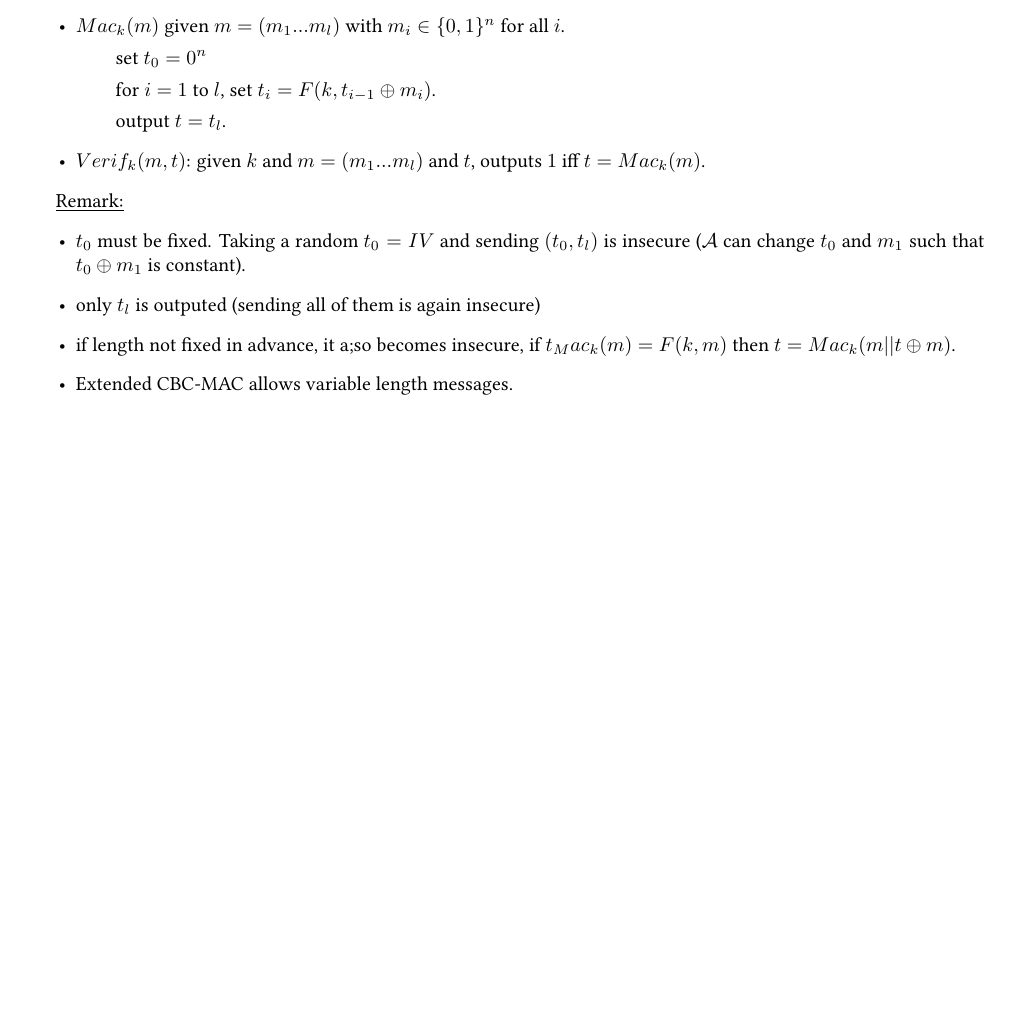
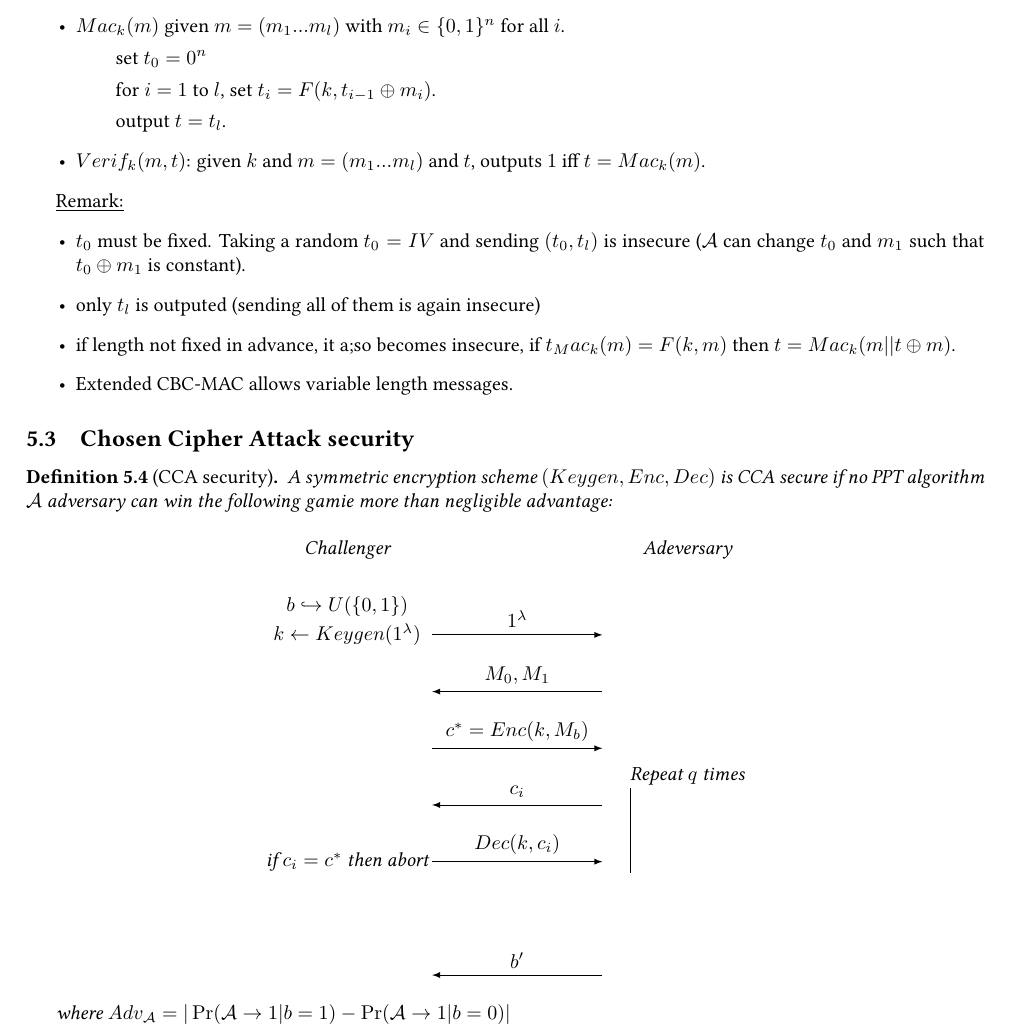
Before and after one commit to lecfab/M1IF2Sem, a LaTeX document (Crypto/cours/cours.tex): part of page 14 of 14, cut so that both start at the same text, the shorter picture padded with empty space. Compiled offline with pdfLaTeX.

Commit message:
CS:ajout def CCA secure

```diff
--- a/Crypto/cours/cours.tex
+++ b/Crypto/cours/cours.tex
@@ -735,4 +735,33 @@ Let $F:\bit^\lambda\times\bit^n\rightarrow\bit^m$ be a PRF with $n$ polynomial i
 \item Extended CBC-MAC allows variable length messages.
 \end{itemize}
 
+\subsection{Chosen Cipher Attack security}
+\Def{CCA security}{def:CCAsecure}{A symmetric encryption scheme $(Keygen,Enc,Dec)$ is CCA secure if no PPT algorithm $\A$ adversary can win the following gamie more than negligible advantage:
+
+\begin{center}
+\begin{tikzpicture}[>=latex]
+\node	[]	at 	(0,6)	{Challenger};
+\node	[]	at	(6,6)	{Adeversary};
+\node	[]	at	(0,5)	{$b\hookrightarrow U(\{0,1\})$};
+\node	[]	at	(0,4.5)	{$k\leftarrow Keygen(1^\lambda)$};
+
+\draw	[->]	(1.5,4.5)	--node[above]	{$1^\lambda$}	(4.5,4.5);
+\draw	[->]	(4.5,3.5)	--node[above]	{$M_0,M_1$}		(1.5,3.5);
+\draw	[->]	(1.5,2.5)	--node[above]	{$c^*=Enc(k,M_b)$}	(4.5,2.5);
+
+
+\node	[]	at (6,2) {Repeat $q$ times};
+\draw [-] (5,1.8) -- (5,0.3);
+
+\draw	[->]	(4.5,1.5)	--node[above]	{$c_i$}		(1.5,1.5);
+\draw	[->]	(1.5,0.5)	--node[above]	{$Dec(k,c_i)$}	(4.5,0.5);
+
+\node [] at (0,0.5) {if $c_i=c^*$ then abort};
+
+\draw	[->]	(4.5,-1.5)	--node[above]	{$b'$}		(1.5,-1.5);
+\end{tikzpicture}
+\end{center}
+
+where $Adv_\A=|\Pr(\A\rightarrow 1|b=1)-\Pr(\A\rightarrow 1|b=0)|$}
+
 \end{document}
```
